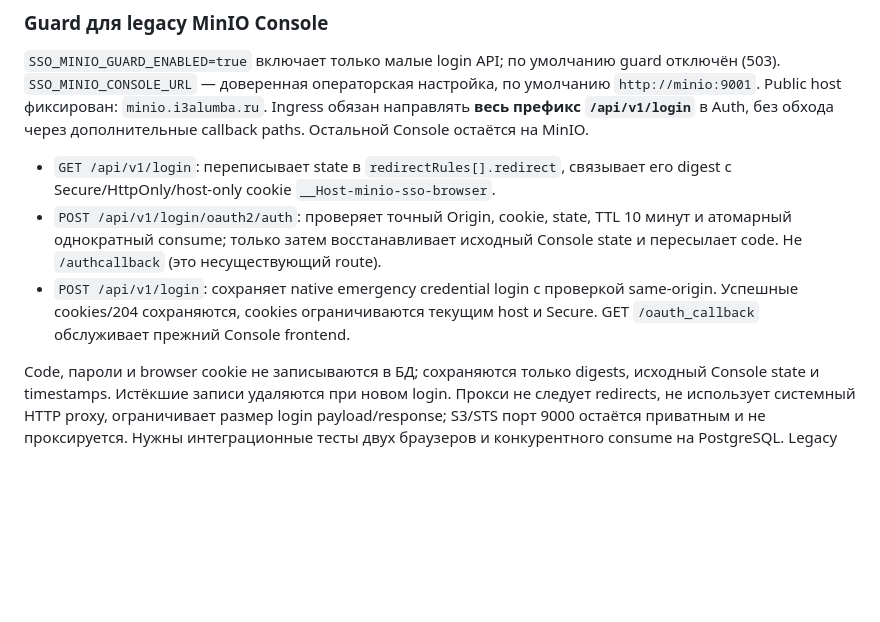
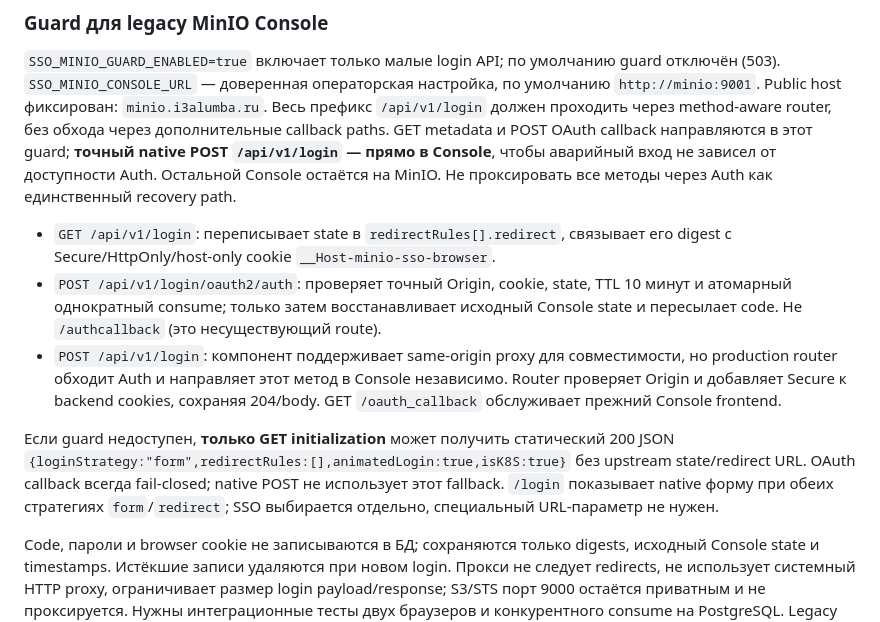
Before and after one commit to i3alumba/auth, a Markdown page: README.md, the part around the change. Rendered like a GitHub page; blank space fills up the shorter version.

Commit message:
docs: preserve MinIO native recovery independently of Auth

```diff
--- a/README.md
+++ b/README.md
@@ -70,17 +70,27 @@ Session/CSRF cookies: host-only, HttpOnly, SameSite=Lax, Secure и с префи
 `SSO_MINIO_GUARD_ENABLED=true` включает только малые login API; по умолчанию guard
 отключён (503). `SSO_MINIO_CONSOLE_URL` — доверенная операторская настройка,
 по умолчанию `http://minio:9001`. Public host фиксирован: `minio.i3alumba.ru`.
-Ingress обязан направлять **весь префикс `/api/v1/login`** в Auth, без обхода
-через дополнительные callback paths. Остальной Console остаётся на MinIO.
+Весь префикс `/api/v1/login` должен проходить через method-aware router, без
+обхода через дополнительные callback paths. GET metadata и POST OAuth callback
+направляются в этот guard; **точный native POST `/api/v1/login` — прямо в Console**,
+чтобы аварийный вход не зависел от доступности Auth. Остальной Console остаётся
+на MinIO. Не проксировать все методы через Auth как единственный recovery path.
 
 - `GET /api/v1/login`: переписывает state в `redirectRules[].redirect`, связывает
   его digest с Secure/HttpOnly/host-only cookie `__Host-minio-sso-browser`.
 - `POST /api/v1/login/oauth2/auth`: проверяет точный Origin, cookie, state, TTL
   10 минут и атомарный однократный consume; только затем восстанавливает исходный
   Console state и пересылает code. Не `/authcallback` (это несуществующий route).
-- `POST /api/v1/login`: сохраняет native emergency credential login с проверкой
-  same-origin. Успешные cookies/204 сохраняются, cookies ограничиваются текущим
-  host и Secure. GET `/oauth_callback` обслуживает прежний Console frontend.
+- `POST /api/v1/login`: компонент поддерживает same-origin proxy для совместимости,
+  но production router обходит Auth и направляет этот метод в Console независимо.
+  Router проверяет Origin и добавляет Secure к backend cookies, сохраняя 204/body.
+  GET `/oauth_callback` обслуживает прежний Console frontend.
+
+Если guard недоступен, **только GET initialization** может получить статический
+200 JSON `{loginStrategy:"form",redirectRules:[],animatedLogin:true,isK8S:true}`
+без upstream state/redirect URL. OAuth callback всегда fail-closed; native POST
+не использует этот fallback. `/login` показывает native форму при обеих стратегиях
+`form`/`redirect`; SSO выбирается отдельно, специальный URL-параметр не нужен.
 
 Code, пароли и browser cookie не записываются в БД; сохраняются только digests,
 исходный Console state и timestamps. Истёкшие записи удаляются при новом login.
```
